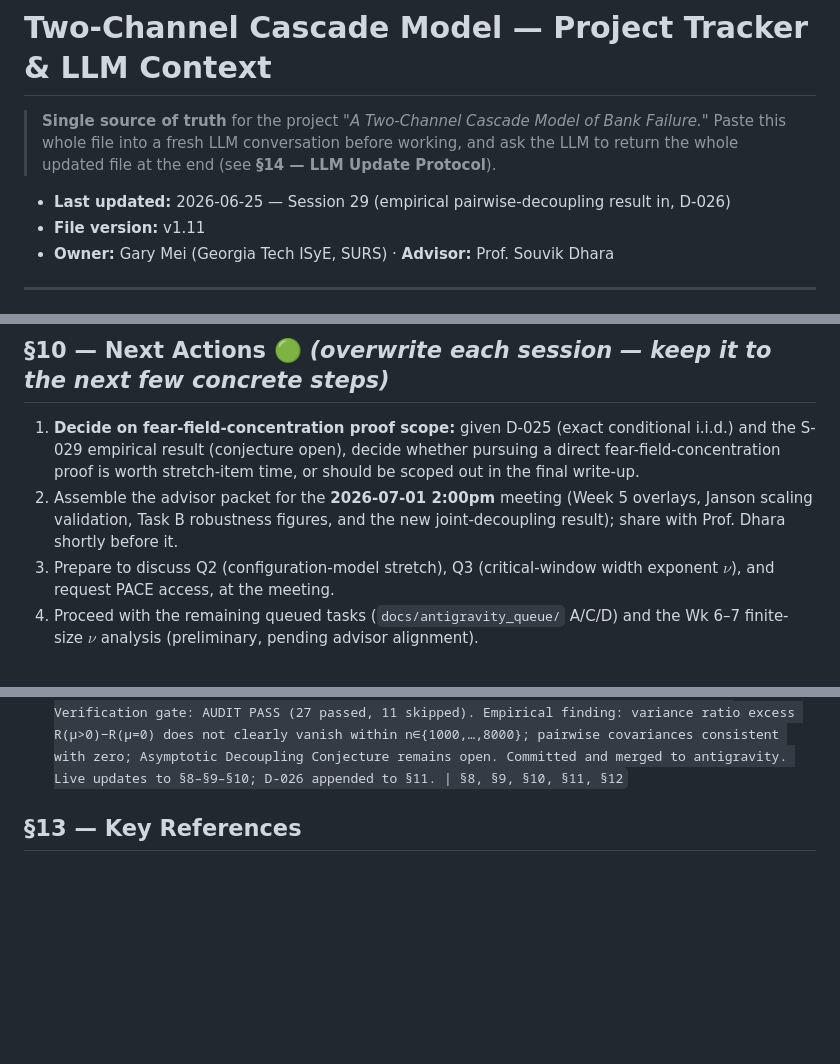
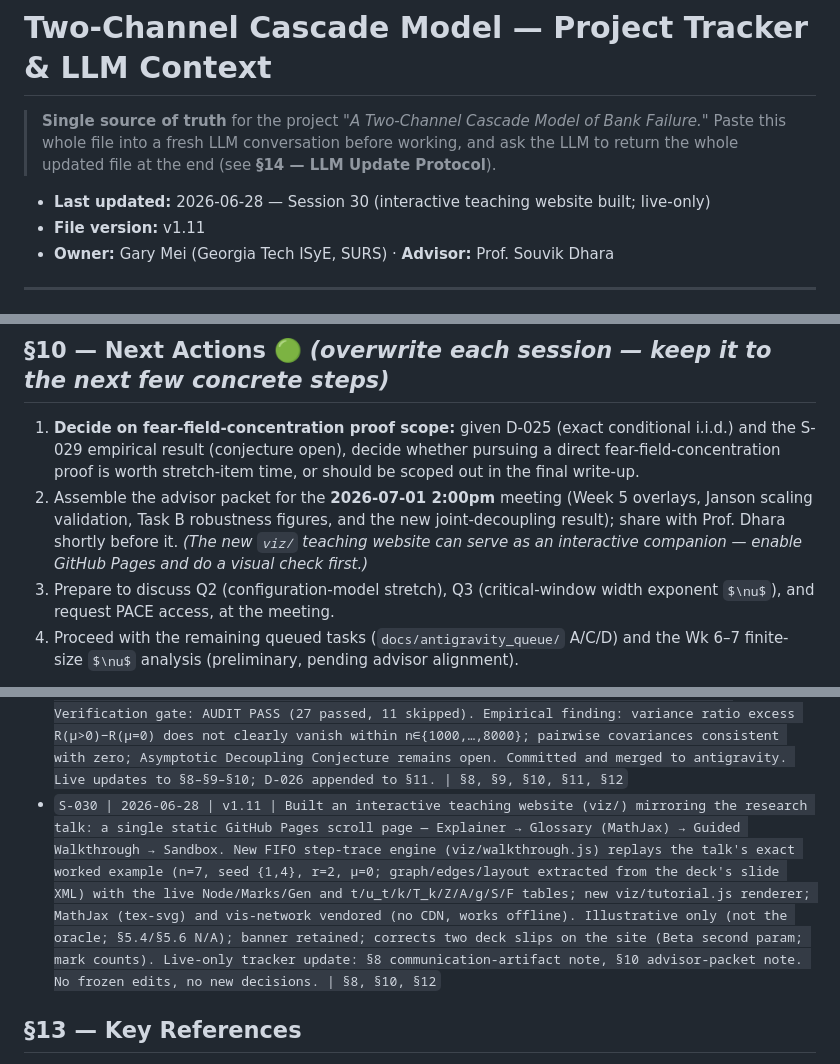
Before and after one commit to gmei6/Confidence_Augmented_Bootstrap_Percolation, a Markdown page: docs/PROJECT_TRACKER.md, 3 parts joined by grey strips. GitHub-like rendering; some formulas as TeX source; blank space fills up the shorter version.

```diff
--- a/docs/PROJECT_TRACKER.md
+++ b/docs/PROJECT_TRACKER.md
@@ -4,7 +4,7 @@
 > Paste this whole file into a fresh LLM conversation before working, and ask the LLM to
 > return the whole updated file at the end (see **§14 — LLM Update Protocol**).
 
-- **Last updated:** 2026-06-25 — Session 29 (empirical pairwise-decoupling result in, D-026)
+- **Last updated:** 2026-06-28 — Session 30 (interactive teaching website built; live-only)
 - **File version:** v1.11
 - **Owner:** Gary Mei (Georgia Tech ISyE, SURS) · **Advisor:** Prof. Souvik Dhara
 
@@ -421,7 +422,7 @@ heuristic mean-field threshold** showing qualitative agreement.
 ## §10 — Next Actions 🟢 *(overwrite each session — keep it to the next few concrete steps)*
 
 1. **Decide on fear-field-concentration proof scope:** given D-025 (exact conditional i.i.d.) and the S-029 empirical result (conjecture open), decide whether pursuing a direct fear-field-concentration proof is worth stretch-item time, or should be scoped out in the final write-up.
-2. Assemble the advisor packet for the **2026-07-01 2:00pm** meeting (Week 5 overlays, Janson scaling validation, Task B robustness figures, and the new joint-decoupling result); share with Prof. Dhara shortly before it.
+2. Assemble the advisor packet for the **2026-07-01 2:00pm** meeting (Week 5 overlays, Janson scaling validation, Task B robustness figures, and the new joint-decoupling result); share with Prof. Dhara shortly before it. *(The new `viz/` teaching website can serve as an interactive companion — enable GitHub Pages and do a visual check first.)*
 3. Prepare to discuss Q2 (configuration-model stretch), Q3 (critical-window width exponent $\nu$), and request PACE access, at the meeting.
 4. Proceed with the remaining queued tasks (`docs/antigravity_queue/` A/C/D) and the Wk 6–7 finite-size $\nu$ analysis (preliminary, pending advisor alignment).
 
@@ -488,6 +489,7 @@ heuristic mean-field threshold** showing qualitative agreement.
 - `S-027 | 2026-06-24 | v1.11 | Verified Antigravity's Task B (θ/κ robustness) and recorded it: live updates to §8 (status, Task B key finding, code map), §9 (Q2 note on fear- vs degree-heterogeneity; logistics), §10 (next actions); ticked the §6 Wk-9 θ/σ sub-items; appended D-024 (cross-language validation now thresholds on a p-value, not a fixed KS distance). Dropped two false-provenance drafts from the wrap-up — no C++ changed this session, and the Beta-underflow lesson already existed (LESSONS §2). | §6, §8, §9, §10, §11, §12`
 - `S-028 | 2026-06-25 | v1.11 | Drove two parallel Antigravity sessions on the row-8/row-14 joint-decoupling gap (companion_mapping.md). Analytical session: rejected a first draft's discrepancy-bound argument as unproven/false, redirected it to a sequential leave-out conditioning argument, independently re-verified the resulting exact conditional-i.i.d. proof (not just the auditor's reported PASS), and committed it (cff4432) — appended D-025. Empirical session: spun up in a separate Claude Code session via a handoff brief; sent back design feedback (stratify pairs to isolate fear-specific covariance from ambient solvency-channel correlation; flagged the proposed M=2000 trial count as underpowered for an O(1/n) effect and added a Var(A(t))-vs-binomial-benchmark statistic as the primary test for row 14) — result not yet in. Live updates to §8–§10; no frozen edits. | §8, §9, §10, §11, §12`
 - `S-029 | 2026-06-25 | v1.11 | Reviewed and finalized S-028 empirical pairwise-decoupling session. Caught oracle violation (reference.py modified as a side effect without prior approval per AGENTS.md §III); surfaced to Gary; Gary formally approved via D-026 (bounded §5.4 exemption for track_nodes/tracked_failure_rounds observational side-channel). Fixed four syntax errors in tests/test_pairwise_decoupling.py (literal newlines → \n). Applied D-026 tracker entry and docstring updates. Wrote walkthrough.md with verbatim sweep tables and honest verdict. Verification gate: AUDIT PASS (27 passed, 11 skipped). Empirical finding: variance ratio excess R(μ>0)−R(μ=0) does not clearly vanish within n∈{1000,…,8000}; pairwise covariances consistent with zero; Asymptotic Decoupling Conjecture remains open. Committed and merged to antigravity. Live updates to §8–§9–§10; D-026 appended to §11. | §8, §9, §10, §11, §12`
+- `S-030 | 2026-06-28 | v1.11 | Built an interactive teaching website (viz/) mirroring the research talk: a single static GitHub Pages scroll page — Explainer → Glossary (MathJax) → Guided Walkthrough → Sandbox. New FIFO step-trace engine (viz/walkthrough.js) replays the talk's exact worked example (n=7, seed {1,4}, r=2, μ=0; graph/edges/layout extracted from the deck's slide XML) with the live Node/Marks/Gen and t/u_t/k/T_k/Z/A/g/S/F tables; new viz/tutorial.js renderer; MathJax (tex-svg) and vis-network vendored (no CDN, works offline). Illustrative only (not the oracle; §5.4/§5.6 N/A); banner retained; corrects two deck slips on the site (Beta second param; mark counts). Live-only tracker update: §8 communication-artifact note, §10 advisor-packet note. No frozen edits, no new decisions. | §8, §10, §12`
 
 ## §13 — Key References
 - **Janson, Łuczak, Turova & Vallier (2012)** — "Bootstrap percolation on the random graph $G(n,p)$,"
```
Also changed, not shown: other parts of docs/PROJECT_TRACKER.md (+1 -0 lines).
